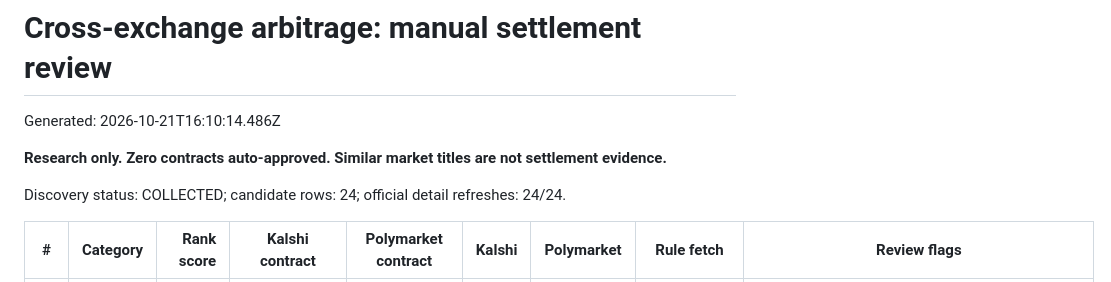
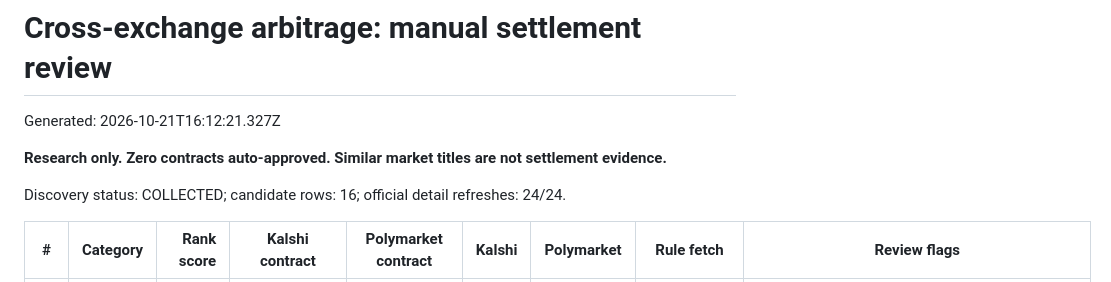
Before and after one commit to jonathandbronson/kalshi-ai-trader-v2, a Markdown page: reports/latest-review-dashboard.md, the part around one of its changes. Drawn GitHub-style.

Commit message:
Update automated discovery report [skip ci]

```diff
--- a/reports/latest-review-dashboard.md
+++ b/reports/latest-review-dashboard.md
@@ -1,10 +1,10 @@
 # Cross-exchange arbitrage: manual settlement review
 
-Generated: 2026-10-21T16:10:14.486Z
+Generated: 2026-10-21T16:12:21.327Z
 
 **Research only. Zero contracts auto-approved. Similar market titles are not settlement evidence.**
 
-Discovery status: COLLECTED; candidate rows: 24; official detail refreshes: 24/24.
+Discovery status: COLLECTED; candidate rows: 16; official detail refreshes: 24/24.
 
 | # | Category | Rank score | Kalshi contract | Polymarket contract | Kalshi | Polymarket | Rule fetch | Review flags |
 | --- | --- | ---: | --- | --- | --- | --- | --- | --- |
```
Also changed, not shown: other parts of reports/latest-review-dashboard.md (+16 -24 lines).
